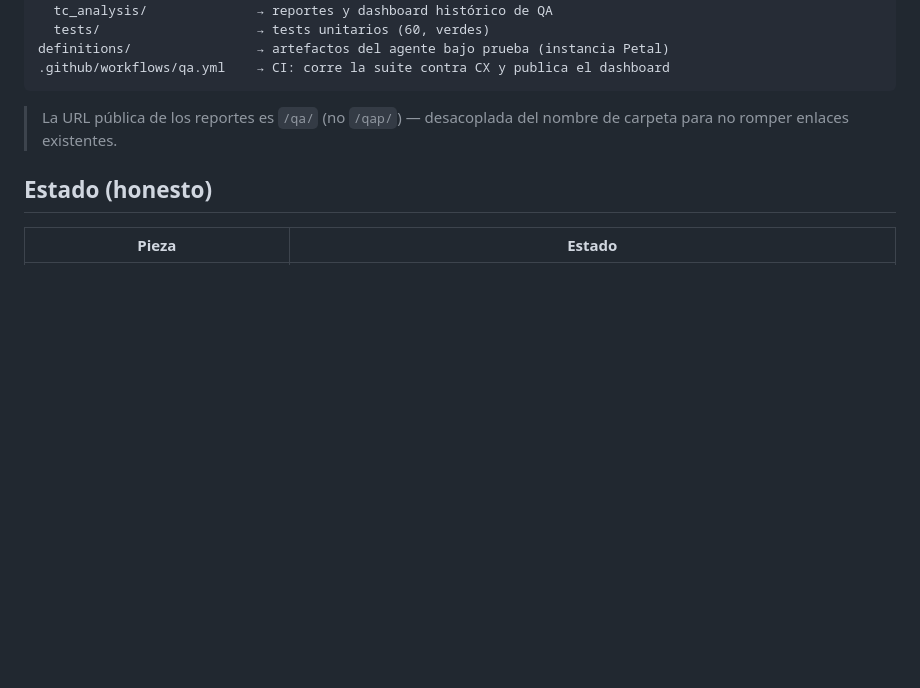
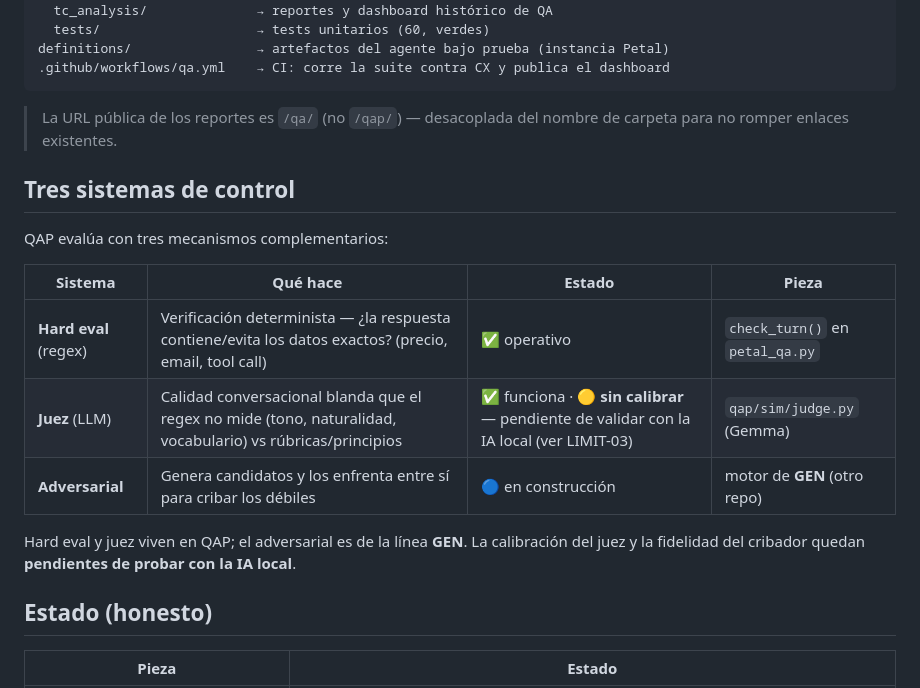
Before and after one commit to jeronimosanchez/agent-validation-engine, a Markdown page: README.md, the part around the change. GitHub-like rendering; blank space fills up the shorter version.

Commit message:
docs(qap): sección "Tres sistemas de control" — deja claro dónde vive cada uno
hard eval (check_turn) · juez (judge.py, sin calibrar, pendiente IA local) · adversarial (GEN).
Honesto: el juez funciona pero no está calibrado; la validación queda pendiente de la IA local.

Co-Authored-By: Claude Opus 4.8 (1M context) <noreply@anthropic.com>

```diff
--- a/README.md
+++ b/README.md
@@ -55,6 +55,18 @@ definitions/                → artefactos del agente bajo prueba (instancia Pet
 
 > La URL pública de los reportes es `/qa/` (no `/qap/`) — desacoplada del nombre de carpeta para no romper enlaces existentes.
 
+## Tres sistemas de control
+
+QAP evalúa con tres mecanismos complementarios:
+
+| Sistema | Qué hace | Estado | Pieza |
+|---|---|---|---|
+| **Hard eval** (regex) | Verificación determinista — ¿la respuesta contiene/evita los datos exactos? (precio, email, tool call) | ✅ operativo | `check_turn()` en `petal_qa.py` |
+| **Juez** (LLM) | Calidad conversacional blanda que el regex no mide (tono, naturalidad, vocabulario) vs rúbricas/principios | ✅ funciona · 🟡 **sin calibrar** — pendiente de validar con la IA local (ver LIMIT-03) | `qap/sim/judge.py` (Gemma) |
+| **Adversarial** | Genera candidatos y los enfrenta entre sí para cribar los débiles | 🔵 en construcción | motor de **GEN** (otro repo) |
+
+Hard eval y juez viven en QAP; el adversarial es de la línea **GEN**. La calibración del juez y la fidelidad del cribador quedan **pendientes de probar con la IA local**.
+
 ## Estado (honesto)
 
 | Pieza | Estado |
```
